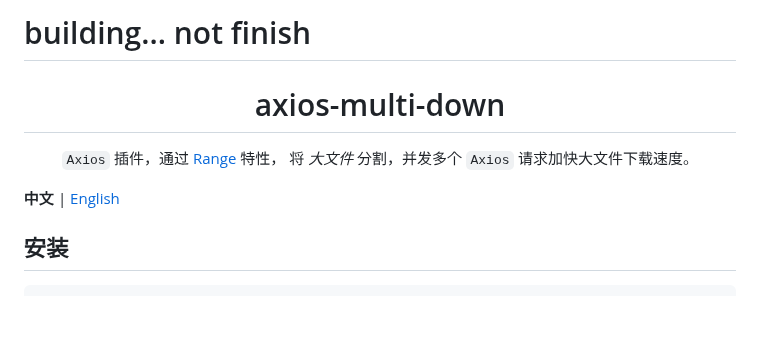
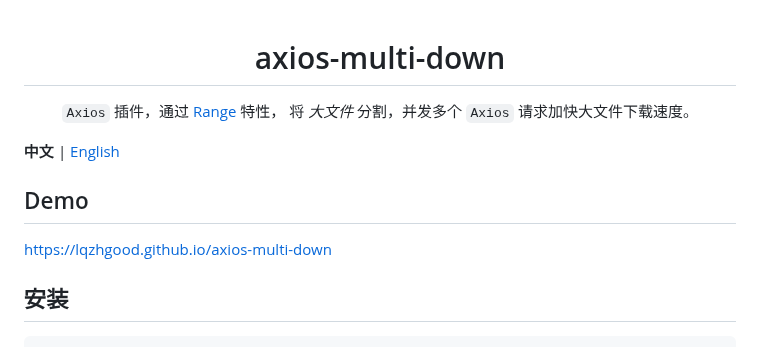
Before and after one commit to lqzhgood/axios-multi-down, a Markdown page: README.zh-hans.md, the part around the change. GitHub-like rendering; blank space fills up the shorter version.

```diff
--- a/README.zh-hans.md
+++ b/README.zh-hans.md
@@ -1,10 +1,12 @@
-# building... not finish
-
 <h1 align="center">axios-multi-down</h1>
 
 <p align="center"><code>Axios</code> 插件，通过 <a href='https://developer.mozilla.org/en-US/docs/Web/HTTP/Headers/Range' target='_blank'>Range</a> 特性， 将 <i>大文件</i> 分割，并发多个 <code>Axios</code> 请求加快大文件下载速度。</p>
 
 **中文** | [English](./README.md)
+
+## Demo
+
+[https://lqzhgood.github.io/axios-multi-down](https://lqzhgood.github.io/axios-multi-down)
 
 ## 安装
 
```
Also changed, not shown: README.md (+4 -2 lines).
